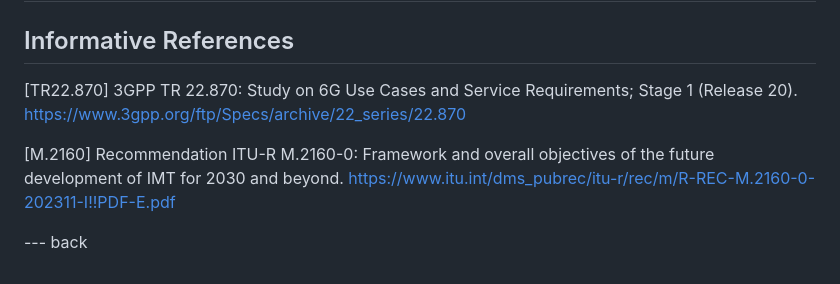
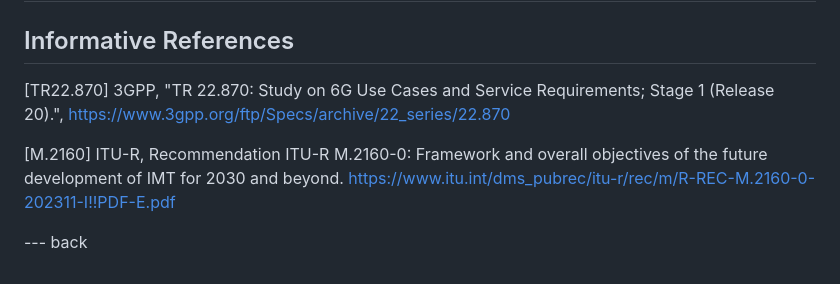
Before and after one commit to emile22/draft-stephan-ai-agent-6g, a Markdown page: draft-stephan-ai-agent-6g.md, the part around the change. GitHub-like rendering.

Commit message:
updating references

```diff
--- a/draft-stephan-ai-agent-6g.md
+++ b/draft-stephan-ai-agent-6g.md
@@ -279,10 +279,10 @@ This memo includes no request to IANA.
 
 ## Informative References
 
-   [TR22.870] 3GPP TR 22.870: Study on 6G Use Cases and Service Requirements; Stage 1 (Release 20).
+   [TR22.870] 3GPP, "TR 22.870: Study on 6G Use Cases and Service Requirements; Stage 1 (Release 20).",
    <https://www.3gpp.org/ftp/Specs/archive/22_series/22.870>
 
-   [M.2160] Recommendation ITU-R M.2160-0: Framework and overall objectives of the future development of IMT for 2030 and beyond.
+   [M.2160] ITU-R, Recommendation ITU-R M.2160-0: Framework and overall objectives of the future development of IMT for 2030 and beyond.
    <https://www.itu.int/dms_pubrec/itu-r/rec/m/R-REC-M.2160-0-202311-I!!PDF-E.pdf>
 
 --- back
```
